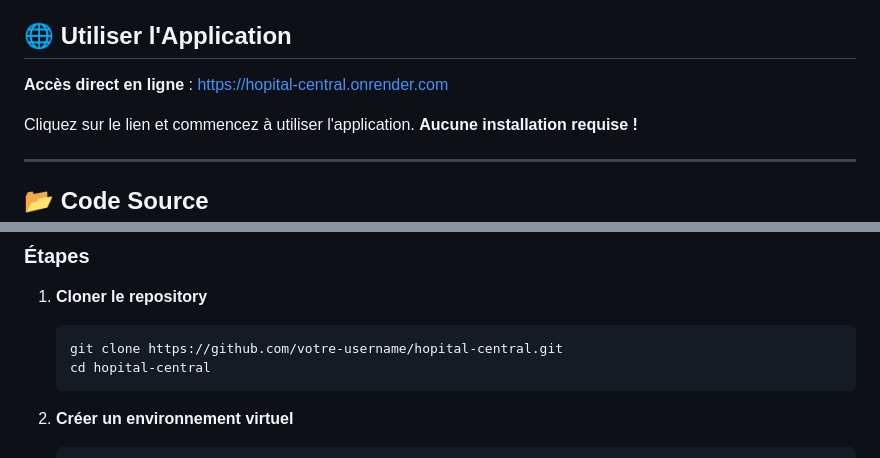
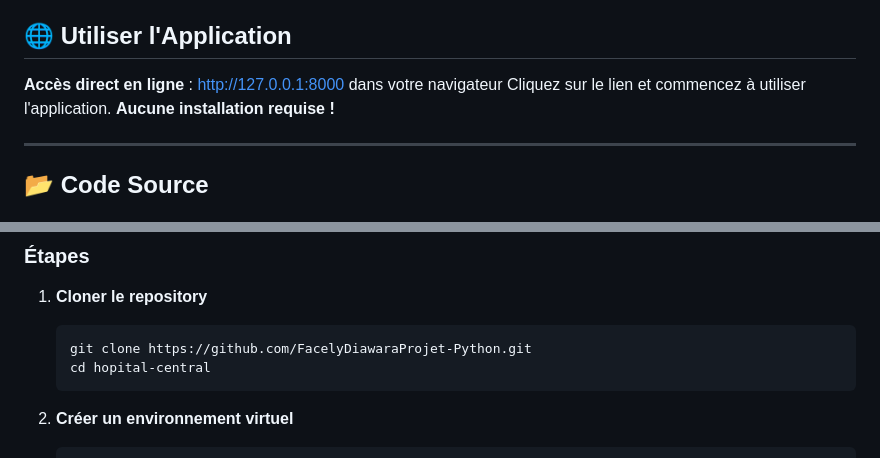
Before and after one commit to FacelyDiawara/Groupe3-Projet-Python, a Markdown page: README.md, 2 parts joined by grey strips. Rendered like a GitHub page.

Commit message:
Modify access link and repository clone command
Updated application access link and repository URL in README.

````diff
--- a/README.md
+++ b/README.md
@@ -4,8 +4,7 @@ Une application web complète de gestion hospitalière avec système de rappel a
 
 ## 🌐 Utiliser l'Application
 
-**Accès direct en ligne** : [https://hopital-central.onrender.com](https://hopital-central.onrender.com)
-
+**Accès direct en ligne** : http://127.0.0.1:8000 dans votre navigateur
 Cliquez sur le lien et commencez à utiliser l'application. **Aucune installation requise !**
 
 ---
@@ -50,7 +49,7 @@ Si vous souhaitez exécuter l'application localement pour le développement :
 1. **Cloner le repository**
 
    ```bash
-   git clone https://github.com/votre-username/hopital-central.git
+   git clone https://github.com/FacelyDiawaraProjet-Python.git
    cd hopital-central
    ```
 
````
